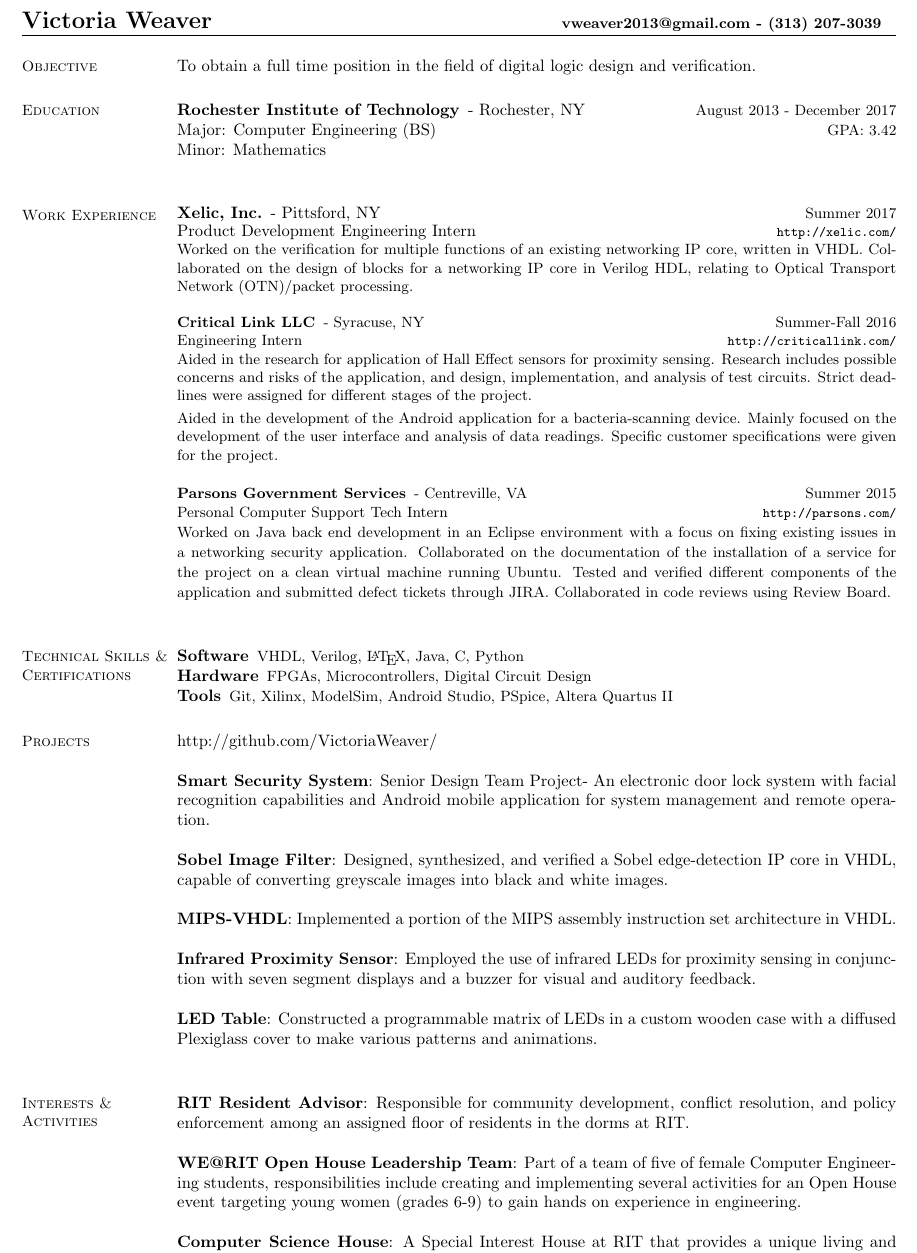
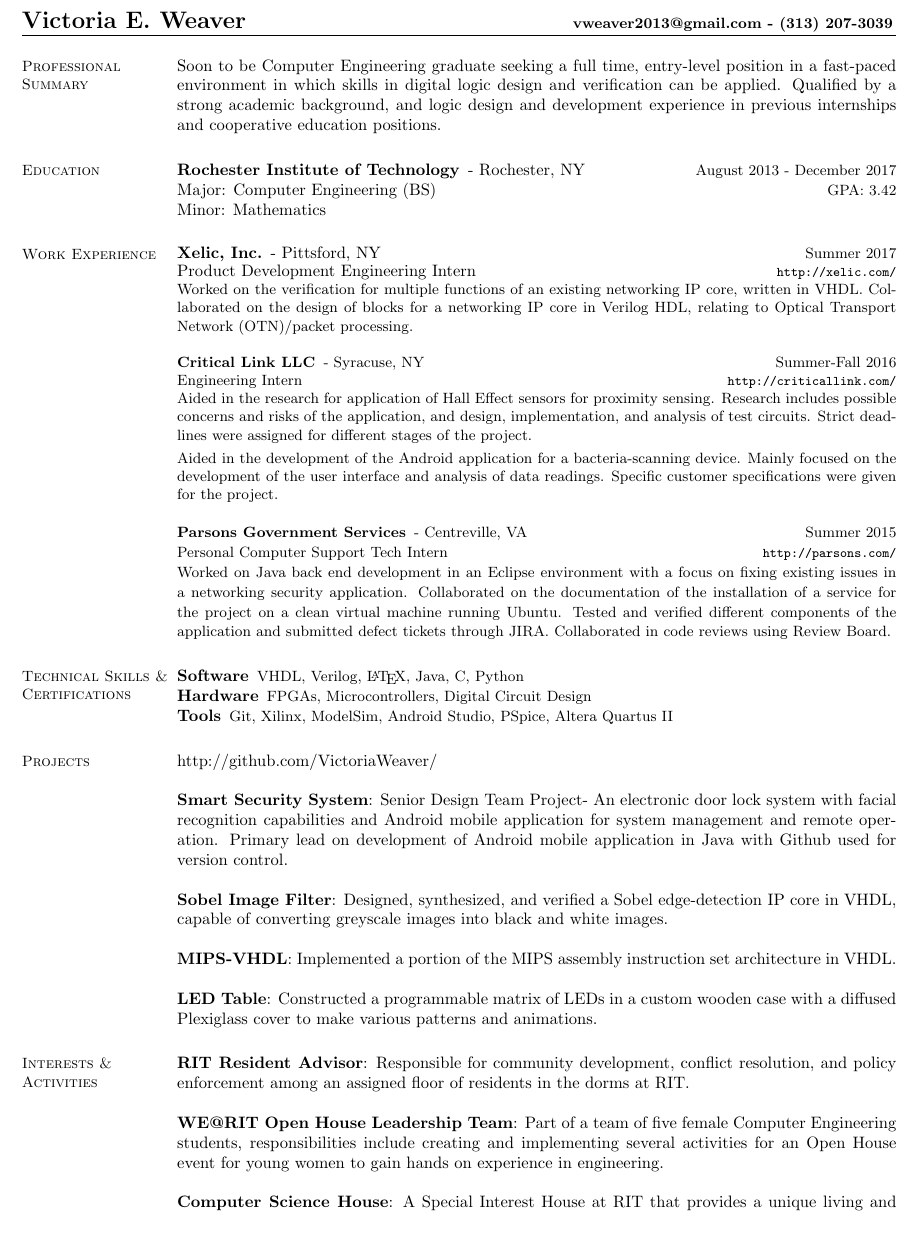
Before and after one commit to VictoriaWeaver/Resume, a LaTeX CV (Resume.tex): part of the page, cut so that both start at the same text, the shorter picture padded with empty space. Compiled offline with pdfLaTeX.

Commit message:
Update after formal review

```diff
--- a/Resume.tex
+++ b/Resume.tex
@@ -26,17 +26,17 @@
 \renewcommand{\employer}[5]{ \item[#1] - #2 \rdate{#3} \\* #4 \rurl{#5} \\*}
 
 \begin{document}
-\name{\Large{Victoria Weaver} \hskip 0pt plus 2fil minus 0pt {\small{\href{mailto:vweaver2013@gmail.com}{vweaver2013@gmail.com} - (313) 207-3039}}}
+\name{\Large{Victoria E. Weaver} \hskip 0pt plus 2fil minus 0pt {\small{\href{mailto:vweaver2013@gmail.com}{vweaver2013@gmail.com} - (313) 207-3039}}}
 \begin{resume}
-\section{\mysidestyle Objective}
-    To obtain a full time position in the field of digital logic design and verification.
+\section{\mysidestyle Professional Summary}
+    Soon to be Computer Engineering graduate seeking a full time, entry-level position in a fast-paced environment in which skills in digital logic design and verification can be applied.  Qualified by a strong academic background, and logic design and development experience in previous internships and cooperative education positions.
 
 
 \section{\mysidestyle Education}
     \begin{compactdesc}
         \item[Rochester Institute of Technology] - Rochester, NY \rdate{August 2013 - December 2017} \\
             Major: Computer Engineering (BS) \rdate{GPA: 3.42}\\
-            Minor: Mathematics \\
+            Minor: Mathematics
     \end{compactdesc}
 
 \section{\mysidestyle Work Experience}
@@ -93,23 +92,17 @@
 \section{\mysidestyle Projects}
     \begin{asparablank}
         \item \href{http://github.com/VictoriaWeaver/}{http://github.com/VictoriaWeaver/}\\
-        \item \textbf{Smart Security System}: Senior Design Team Project- An electronic door lock system with facial recognition capabilities and Android mobile application for system management and remote operation.\\
+        \item \textbf{Smart Security System}: Senior Design Team Project- An electronic door lock system with facial recognition capabilities and Android mobile application for system management and remote operation.  Primary lead on development of Android mobile application in Java with Github used for version control.\\
         \item \textbf{Sobel Image Filter}: Designed, synthesized, and verified a Sobel edge-detection IP core in VHDL, capable of converting greyscale images into black and white images.\\
-        \item \textbf{MIPS-VHDL}: Implemented a portion of the MIPS assembly instruction set
-            architecture in VHDL.\\
-        \item \textbf{Infrared Proximity Sensor}: Employed the use of infrared LEDs for proximity
-            sensing in conjunction with seven segment displays and a buzzer for visual and auditory
-            feedback.\\
-        \item \textbf{LED Table}: Constructed a programmable matrix of LEDs in a custom wooden
-            case with a diffused Plexiglass cover to make various patterns and animations.\\
+        \item \textbf{MIPS-VHDL}: Implemented a portion of the MIPS assembly instruction set architecture in VHDL.\\
+        \item \textbf{LED Table}: Constructed a programmable matrix of LEDs in a custom wooden case with a diffused Plexiglass cover to make various patterns and animations.
     \end{asparablank}
 
 \section{\mysidestyle Interests \& Activities}
     \begin{asparablank}
         \item \textbf{RIT Resident Advisor}: Responsible for community development, conflict resolution, and policy enforcement among an assigned floor of residents in the dorms at RIT.\\
-        \item \textbf{WE@RIT Open House Leadership Team}: Part of a team of five of female Computer Engineering students, responsibilities include creating and implementing several activities for an Open House event targeting young women (grades 6-9) to gain hands on experience in engineering.\\
-        \item \textbf{Computer Science House}: A Special Interest House at RIT that
-            provides a unique living and learning environment with access to facilities and other resources to promote hands-on learning.\\
+        \item \textbf{WE@RIT Open House Leadership Team}: Part of a team of five female Computer Engineering students, responsibilities include creating and implementing several activities for an Open House event for young women to gain hands on experience in engineering.\\
+        \item \textbf{Computer Science House}: A Special Interest House at RIT that provides a unique living and learning environment with access to facilities and other resources to promote hands-on learning.\\
     \end{asparablank}
 \end{resume}
 \end{document}
```
Also changed, not shown: Resume.pdf, Resume.tex (1 more changed lines), 1 other file.
